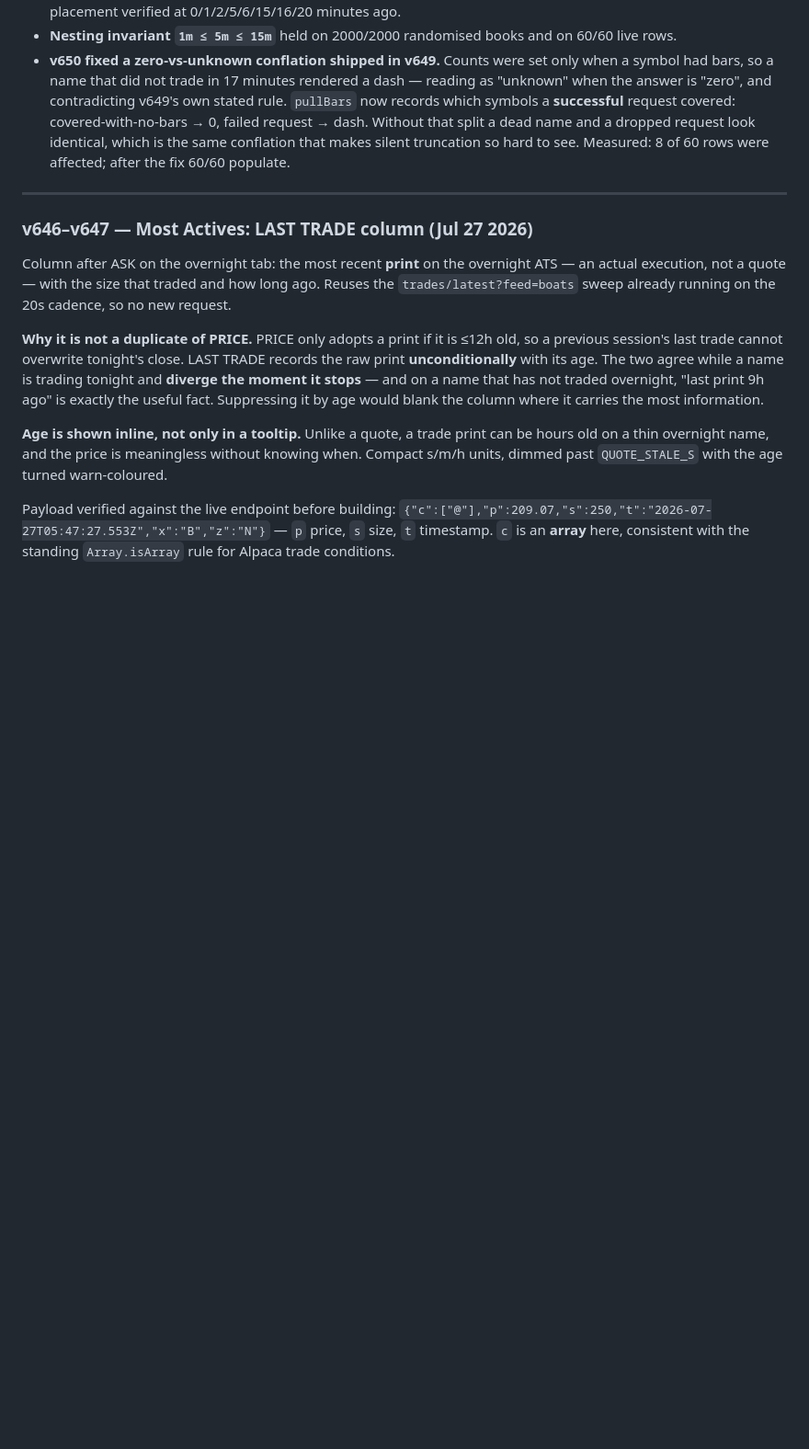
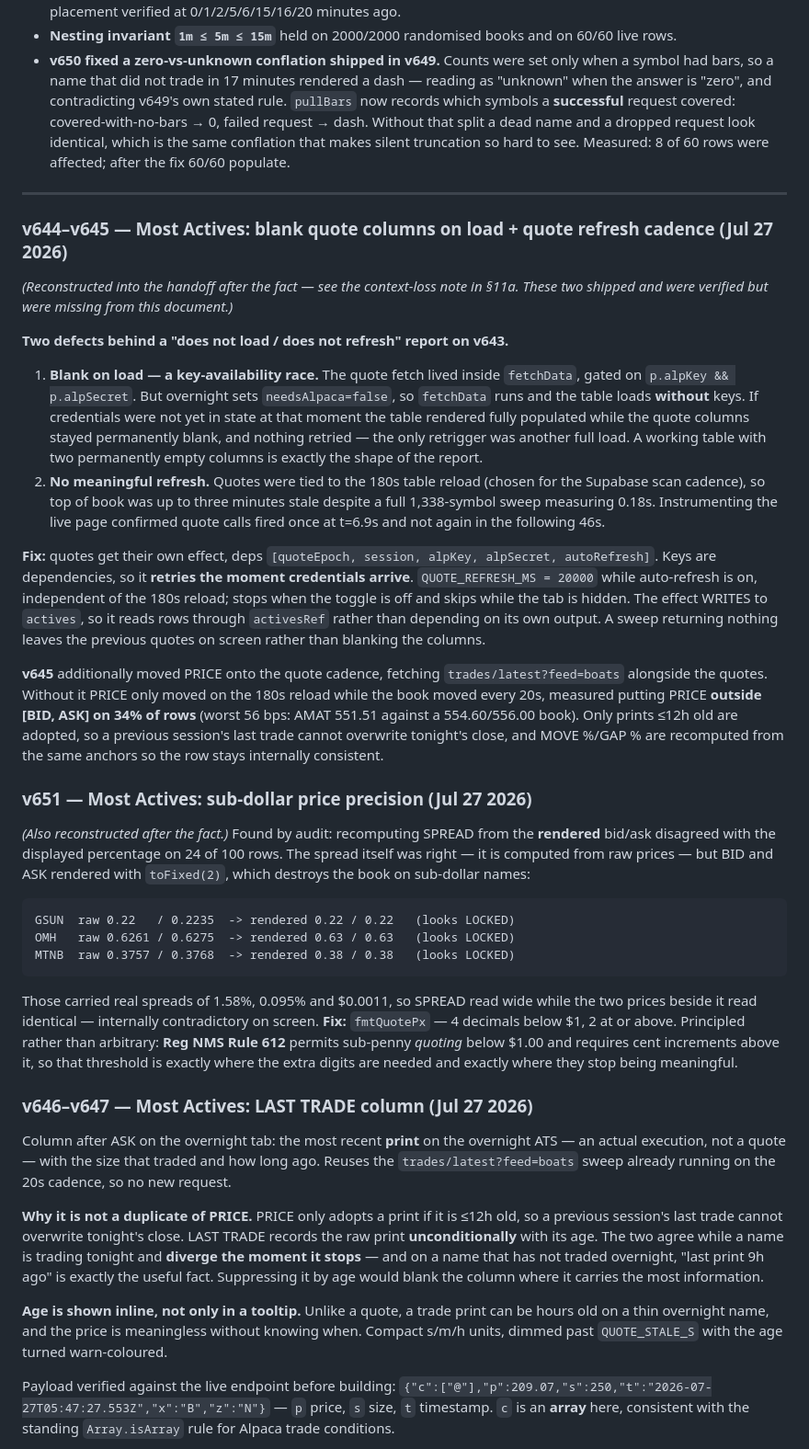
Before and after one commit to alcharles1980-design/alpha-quant-analytics, a Markdown page: CLAUDE.md, the part around one of its changes. Shown at 92% size. GitHub-like rendering; blank space fills up the shorter version.

````diff
--- a/CLAUDE.md
+++ b/CLAUDE.md
@@ -687,6 +687,56 @@ overnight window. Rides the existing 20s sweep.
 
 ---
 
+### v644–v645 — Most Actives: blank quote columns on load + quote refresh cadence (Jul 27 2026)
+
+*(Reconstructed into the handoff after the fact — see the context-loss note in §11a. These two shipped
+and were verified but were missing from this document.)*
+
+**Two defects behind a "does not load / does not refresh" report on v643.**
+
+1. **Blank on load — a key-availability race.** The quote fetch lived inside `fetchData`, gated on
+   `p.alpKey && p.alpSecret`. But overnight sets `needsAlpaca=false`, so `fetchData` runs and the table
+   loads **without** keys. If credentials were not yet in state at that moment the table rendered fully
+   populated while the quote columns stayed permanently blank, and nothing retried — the only
+   retrigger was another full load. A working table with two permanently empty columns is exactly the
+   shape of the report.
+2. **No meaningful refresh.** Quotes were tied to the 180s table reload (chosen for the Supabase scan
+   cadence), so top of book was up to three minutes stale despite a full 1,338-symbol sweep measuring
+   0.18s. Instrumenting the live page confirmed quote calls fired once at t=6.9s and not again in the
+   following 46s.
+
+**Fix:** quotes get their own effect, deps `[quoteEpoch, session, alpKey, alpSecret, autoRefresh]`.
+Keys are dependencies, so it **retries the moment credentials arrive**. `QUOTE_REFRESH_MS = 20000`
+while auto-refresh is on, independent of the 180s reload; stops when the toggle is off and skips while
+the tab is hidden. The effect WRITES to `actives`, so it reads rows through `activesRef` rather than
+depending on its own output. A sweep returning nothing leaves the previous quotes on screen rather
+than blanking the columns.
+
+**v645** additionally moved PRICE onto the quote cadence, fetching `trades/latest?feed=boats` alongside
+the quotes. Without it PRICE only moved on the 180s reload while the book moved every 20s, measured
+putting PRICE **outside [BID, ASK] on 34% of rows** (worst 56 bps: AMAT 551.51 against a 554.60/556.00
+book). Only prints ≤12h old are adopted, so a previous session's last trade cannot overwrite tonight's
+close, and MOVE %/GAP % are recomputed from the same anchors so the row stays internally consistent.
+
+### v651 — Most Actives: sub-dollar price precision (Jul 27 2026)
+
+*(Also reconstructed after the fact.)* Found by audit: recomputing SPREAD from the **rendered** bid/ask
+disagreed with the displayed percentage on 24 of 100 rows. The spread itself was right — it is computed
+from raw prices — but BID and ASK rendered with `toFixed(2)`, which destroys the book on sub-dollar
+names:
+
+```
+GSUN  raw 0.22   / 0.2235  -> rendered 0.22 / 0.22   (looks LOCKED)
+OMH   raw 0.6261 / 0.6275  -> rendered 0.63 / 0.63   (looks LOCKED)
+MTNB  raw 0.3757 / 0.3768  -> rendered 0.38 / 0.38   (looks LOCKED)
+```
+
+Those carried real spreads of 1.58%, 0.095% and $0.0011, so SPREAD read wide while the two prices
+beside it read identical — internally contradictory on screen. **Fix:** `fmtQuotePx` — 4 decimals below
+$1, 2 at or above. Principled rather than arbitrary: **Reg NMS Rule 612** permits sub-penny *quoting*
+below $1.00 and requires cent increments above it, so that threshold is exactly where the extra digits
+are needed and exactly where they stop being meaningful.
+
 ### v646–v647 — Most Actives: LAST TRADE column (Jul 27 2026)
 
 Column after ASK on the overnight tab: the most recent **print** on the overnight ATS — an actual
````
Also changed, not shown: other parts of CLAUDE.md (+36 -0 lines).
